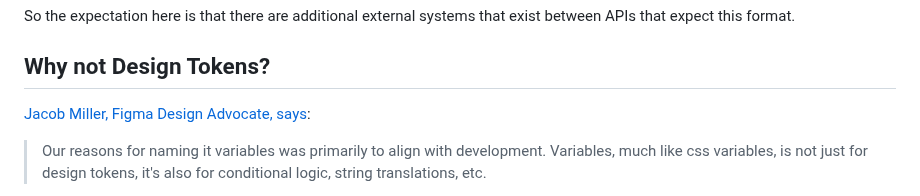
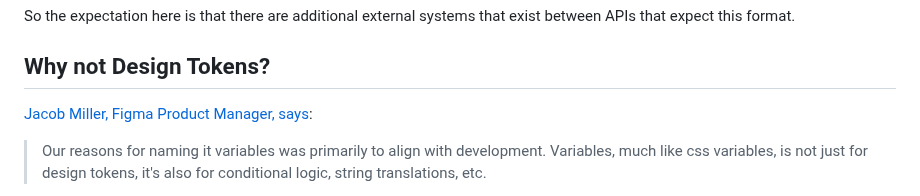
Before and after one commit to damato-design/blog, a Markdown page: src/posts/spicy-specifications.md, the part around the change. Rendered like a GitHub page.

Commit message:
Update Jacob title

```diff
--- a/src/posts/spicy-specifications.md
+++ b/src/posts/spicy-specifications.md
@@ -87,7 +87,7 @@ So the expectation here is that there are additional external systems that exist
 
 ## Why not Design Tokens?
 
-[Jacob Miller, Figma Design Advocate, says](https://twitter.com/pwnies/status/1671597246113280001):
+[Jacob Miller, Figma Product Manager, says](https://twitter.com/pwnies/status/1671597246113280001):
 
 > Our reasons for naming it variables was primarily to align with development. Variables, much like css variables, is not just for design tokens, it's also for conditional logic, string translations, etc.
 
```
